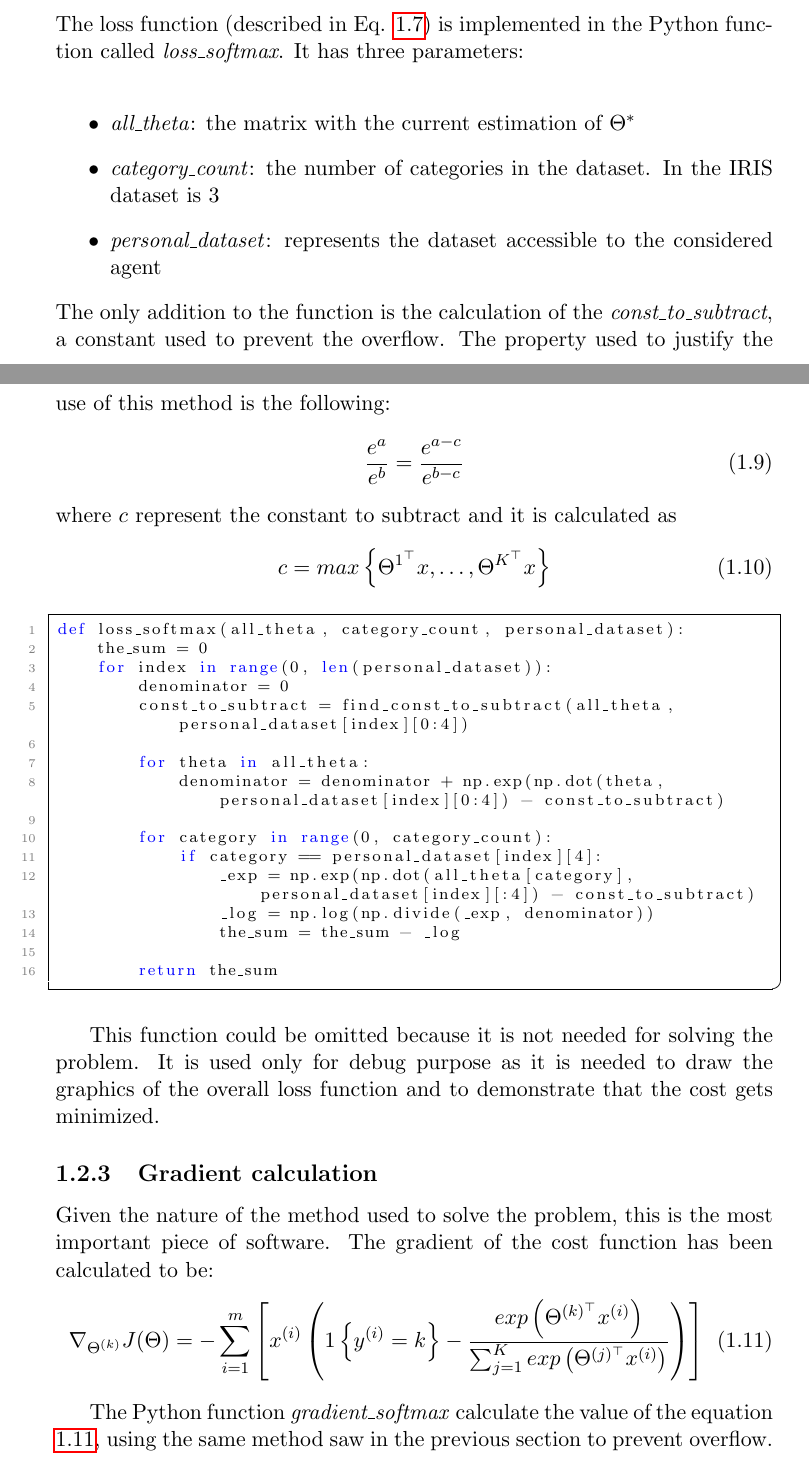
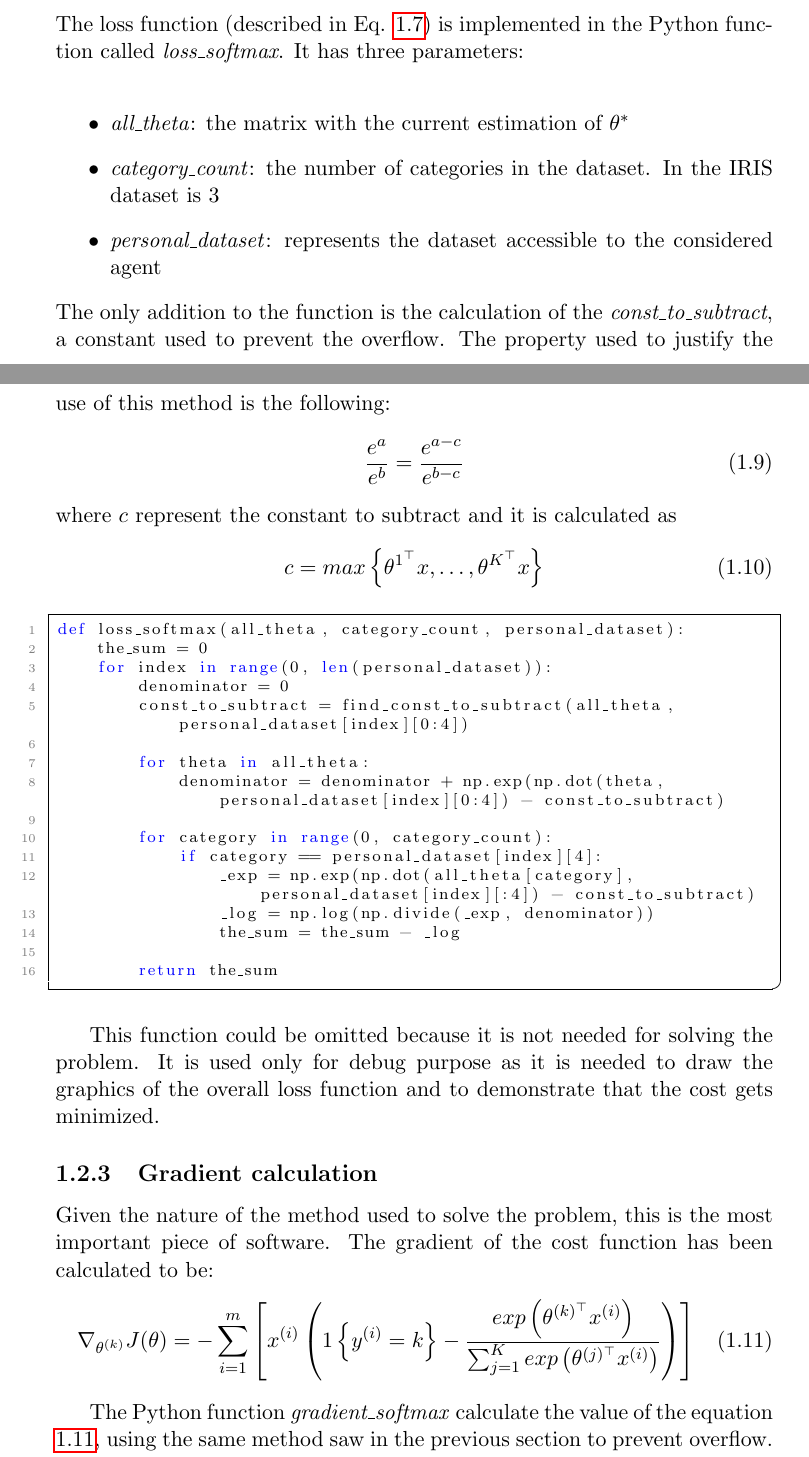
Before and after one commit to DaBasile/gradient_consensus, a LaTeX thesis (ACT_Report/main.tex): two parts of pages 11 and 12 of 25, joined at a grey line, cut so that both start at the same text. Compiled offline with pdfLaTeX.

Commit message:
sistemati i theta

```diff
--- a/ACT_Report/main.tex
+++ b/ACT_Report/main.tex
@@ -212,7 +212,7 @@ computed as follows:}
 \subsection{Loss function calculation}
 The loss function (described in Eq. \ref{EQ1.7}) is implemented in the Python function called \textit{loss\_softmax}. It has three parameters:\\
 \begin{itemize}
-	\item \textit{all\_theta}: the matrix with the current estimation of $\Theta^*$
+	\item \textit{all\_theta}: the matrix with the current estimation of $\theta^*$
 	\item \textit{category\_count}: the number of categories in the dataset. In the IRIS dataset is $3$
 	\item \textit{personal\_dataset}: represents the dataset accessible to the considered agent
 \end{itemize}
@@ -222,7 +222,7 @@ The only addition to the function is the calculation of the \textit{const\_to\_s
 \end{equation}
 where $c$ represent the constant to subtract and it is calculated as
 \begin{equation}
-	c = max \left\{ \Theta^{1^\top}x, \dots,  \Theta^{K^\top}x \right\}
+	c = max \left\{ \theta^{1^\top}x, \dots,  \theta^{K^\top}x \right\}
 \end{equation}
 
 \begin{lstlisting}
@@ -249,7 +249,7 @@ This function could be omitted because it is not needed for solving the problem.
 \subsection{Gradient calculation}
 Given the nature of the method used to solve the problem, this is the most important piece of software. The gradient of the cost function has been calculated to be:
 \begin{equation}
-	\nabla_{\Theta^{(k)}}J(\Theta) = - \sum_{i=1}^{m} \left[ x^{(i)} \left( 1 \left\{ y^{(i)}=k \right\} -     \dfrac{exp\left(\Theta^{(k)^{\top}}x^{(i)} \right)}{ \sum_{j=1}^{K} exp\left(\Theta^{(j)^{\top}}x^{(i)} \right)}      \right) \right]
+	\nabla_{\theta^{(k)}}J(\theta) = - \sum_{i=1}^{m} \left[ x^{(i)} \left( 1 \left\{ y^{(i)}=k \right\} -     \dfrac{exp\left(\theta^{(k)^{\top}}x^{(i)} \right)}{ \sum_{j=1}^{K} exp\left(\theta^{(j)^{\top}}x^{(i)} \right)}      \right) \right]
 	\label{gradient_softmax}
 \end{equation}
 
```
Also changed, not shown: ACT_Report/main.pdf, ACT_Report/main.tex (6 more changed lines), 1 other file.
